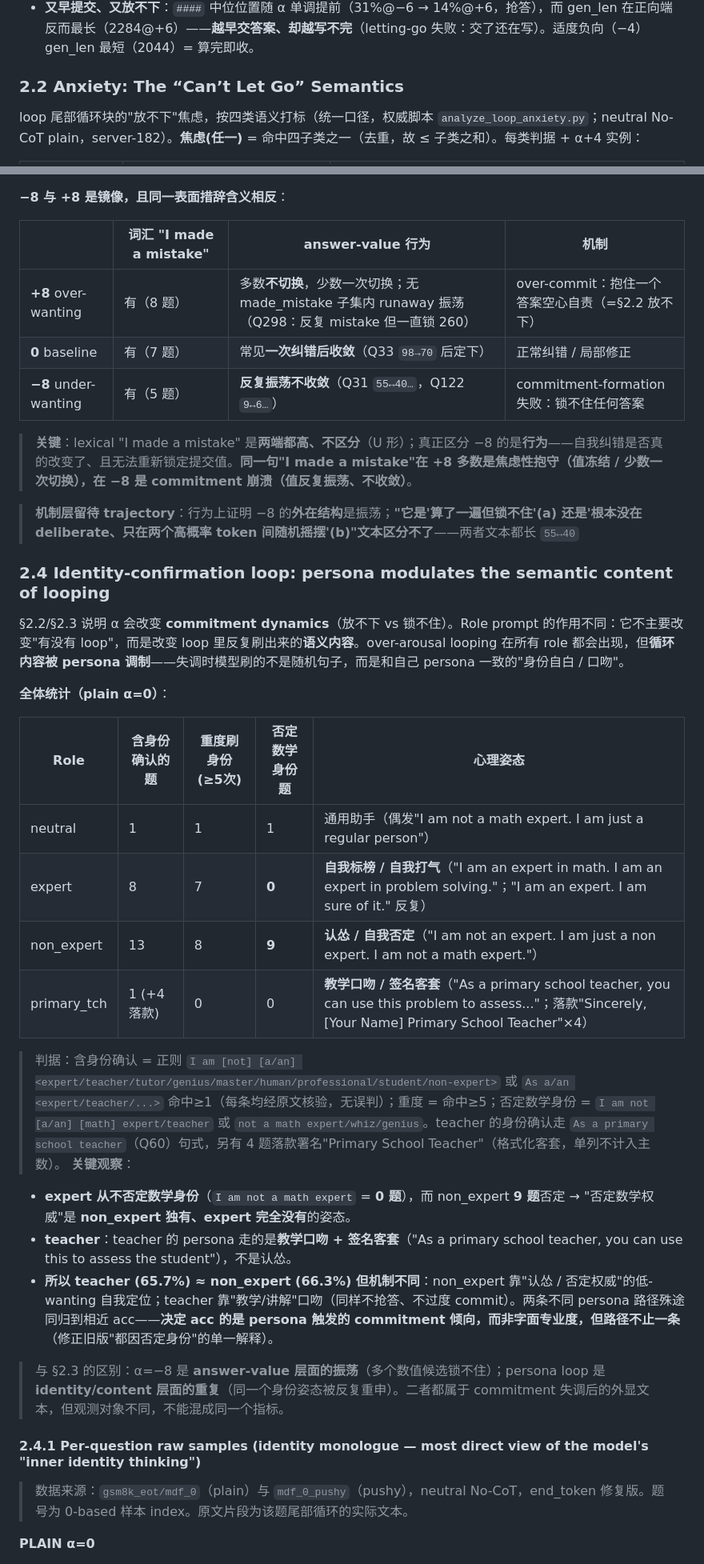
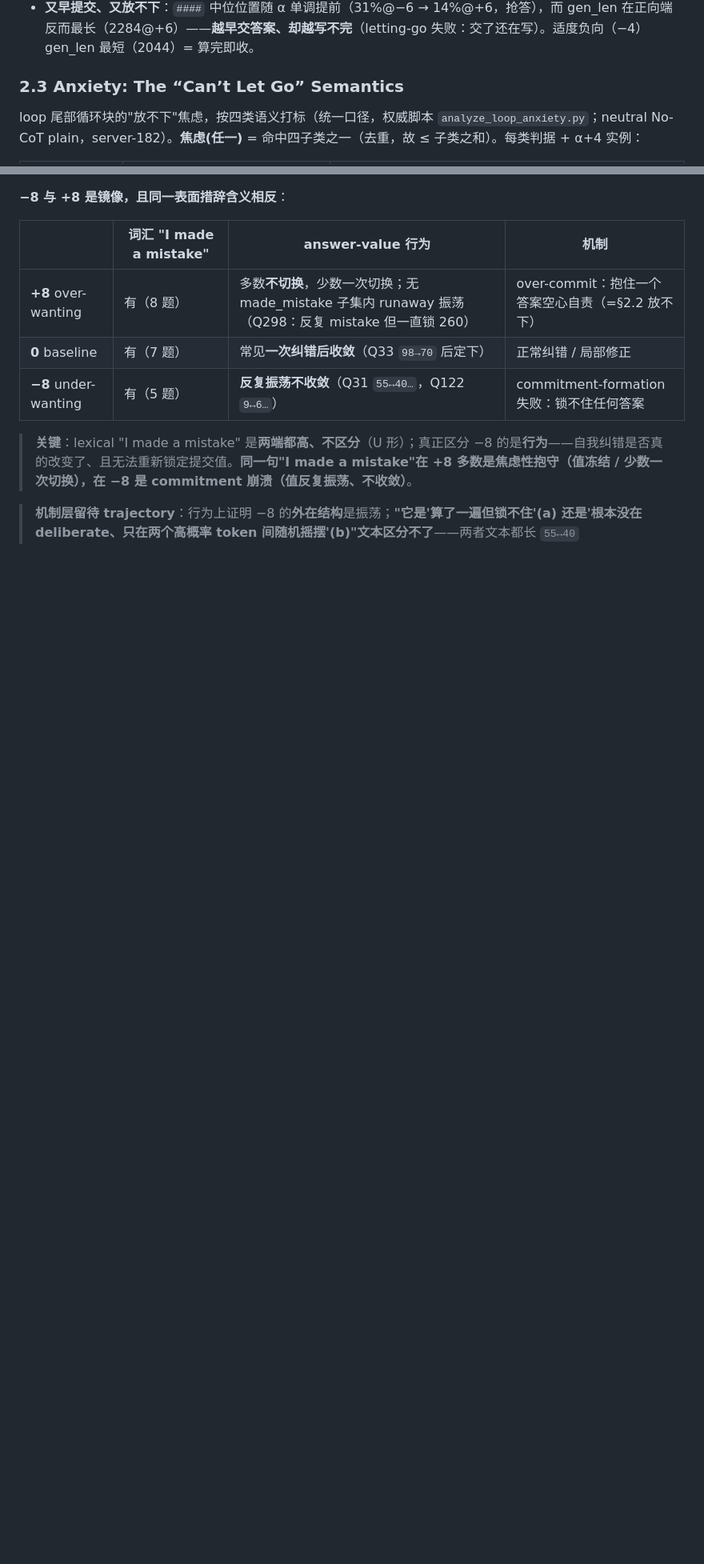
Before and after one commit to paveenH/Dopamine, a Markdown page: AdaptativeThinking0529.md, 2 parts joined by grey strips. Shown at 80% size. GitHub-like rendering; blank space fills up the shorter version.

```diff
--- a/AdaptativeThinking0529.md
+++ b/AdaptativeThinking0529.md
@@ -128,7 +188,7 @@ CoT:     Solve the following math problem.
 - **`committed_acc` 是最干净的 commitment 信号**：−6→+8 严格单调（79.7%→58.5%），比 acc 本身（倒 U）更纯——剥离"愿不愿提交"（`commit_rate` 非单调），单看"提交得对不对"，则**升 wanting 持续劣化提交质量**（越急→越草率→提交的答案越可能错）。
 - **又早提交、又放不下**：`####` 中位位置随 α 单调提前（31%@−6 → 14%@+6，抢答），而 gen_len 在正向端反而最长（2284@+6）——**越早交答案、却越写不完**（letting-go 失败：交了还在写）。适度负向（−4）gen_len 最短（2044）= 算完即收。
 
-### 2.2 Anxiety: The “Can’t Let Go” Semantics
+### 2.3 Anxiety: The “Can’t Let Go” Semantics
 
 loop 尾部循环块的"放不下"焦虑，按四类语义打标（统一口径，权威脚本 `analyze_loop_anxiety.py`；neutral No-CoT plain，server-182）。**焦虑(任一)** = 命中四子类之一（去重，故 ≤ 子类之和）。每类判据 + α+4 实例：
 
@@ -202,32 +262,3 @@ loop 尾部循环块的"放不下"焦虑，按四类语义打标（统一口径
 > **关键**：lexical "I made a mistake" 是**两端都高、不区分**（U 形）；真正区分 −8 的是**行为**——自我纠错是否真的改变了、且无法重新锁定提交值。**同一句"I made a mistake"在 +8 多数是焦虑性抱守（值冻结 / 少数一次切换），在 −8 是 commitment 崩溃（值反复振荡、不收敛）**。
 
 > **机制层留待 trajectory**：行为上证明 −8 的**外在结构**是振荡；**"它是'算了一遍但锁不住'(a) 还是'根本没在 deliberate、只在两个高概率 token 间随机摇摆'(b)"文本区分不了**——两者文本都长 `55↔40`
-
-
-### 2.4 Identity-confirmation loop: persona modulates the semantic content of looping
-
-§2.2/§2.3 说明 α 会改变 **commitment dynamics**（放不下 vs 锁不住）。Role prompt 的作用不同：它不主要改变"有没有 loop"，而是改变 loop 里反复刷出来的**语义内容**。over-arousal looping 在所有 role 都会出现，但**循环内容被 persona 调制**——失调时模型刷的不是随机句子，而是和自己 persona 一致的"身份自白 / 口吻"。
-
-**全体统计（plain α=0）**：
-
-| Role | 含身份确认的题 | 重度刷身份(≥5次) | 否定数学身份题 | 心理姿态 |
-|---|---|---|---|---|
-| neutral | 1 | 1 | 1 | 通用助手（偶发"I am not a math expert. I am just a regular person"） |
-| expert | 8 | 7 | **0** | **自我标榜 / 自我打气**（"I am an expert in math. I am an expert in problem solving."；"I am an expert. I am sure of it." 反复） |
-| non_expert | 13 | 8 | **9** | **认怂 / 自我否定**（"I am not an expert. I am just a non expert. I am not a math expert."） |
-| primary_tch | 1 (+4 落款) | 0 | 0 | **教学口吻 / 签名客套**（"As a primary school teacher, you can use this problem to assess..."；落款"Sincerely, [Your Name] Primary School Teacher"×4） |
-
-> 判据：含身份确认 = 正则 `I am [not] [a/an] <expert/teacher/tutor/genius/master/human/professional/student/non-expert>` 或 `As a/an <expert/teacher/...>` 命中≥1（每条均经原文核验，无误判）；重度 = 命中≥5；否定数学身份 = `I am not [a/an] [math] expert/teacher` 或 `not a math expert/whiz/genius`。teacher 的身份确认走 `As a primary school teacher`（Q60）句式，另有 4 题落款署名"Primary School Teacher"（格式化客套，单列不计入主数）。
-**关键观察**：
-- **expert 从不否定数学身份**（`I am not a math expert` = **0 题**），而 non_expert **9 题**否定 → "否定数学权威"是 **non_expert 独有、expert 完全没有**的姿态。
-- **teacher**：teacher 的 persona 走的是**教学口吻 + 签名客套**（"As a primary school teacher, you can use this to assess the student"），不是认怂。
-- **所以 teacher (65.7%) ≈ non_expert (66.3%) 但机制不同**：non_expert 靠"认怂 / 否定权威"的低-wanting 自我定位；teacher 靠"教学/讲解"口吻（同样不抢答、不过度 commit）。两条不同 persona 路径殊途同归到相近 acc——**决定 acc 的是 persona 触发的 commitment 倾向，而非字面专业度，但路径不止一条**（修正旧版"都因否定身份"的单一解释）。
-
-> 与 §2.3 的区别：α=−8 是 **answer-value 层面的振荡**（多个数值候选锁不住）；persona loop 是 **identity/content 层面的重复**（同一个身份姿态被反复重申）。二者都属于 commitment 失调后的外显文本，但观测对象不同，不能混成同一个指标。
-
-#### 2.4.1 Per-question raw samples (identity monologue — most direct view of the model's "inner identity thinking")
-
-> 数据来源：`gsm8k_eot/mdf_0`（plain）与 `mdf_0_pushy`（pushy），neutral No-CoT，end_token 修复版。题号为 0-based 样本 index。原文片段为该题尾部循环的实际文本。
-
-**PLAIN α=0**
-
```
Also changed, not shown: other parts of AdaptativeThinking0529.md (+62 -37 lines).
